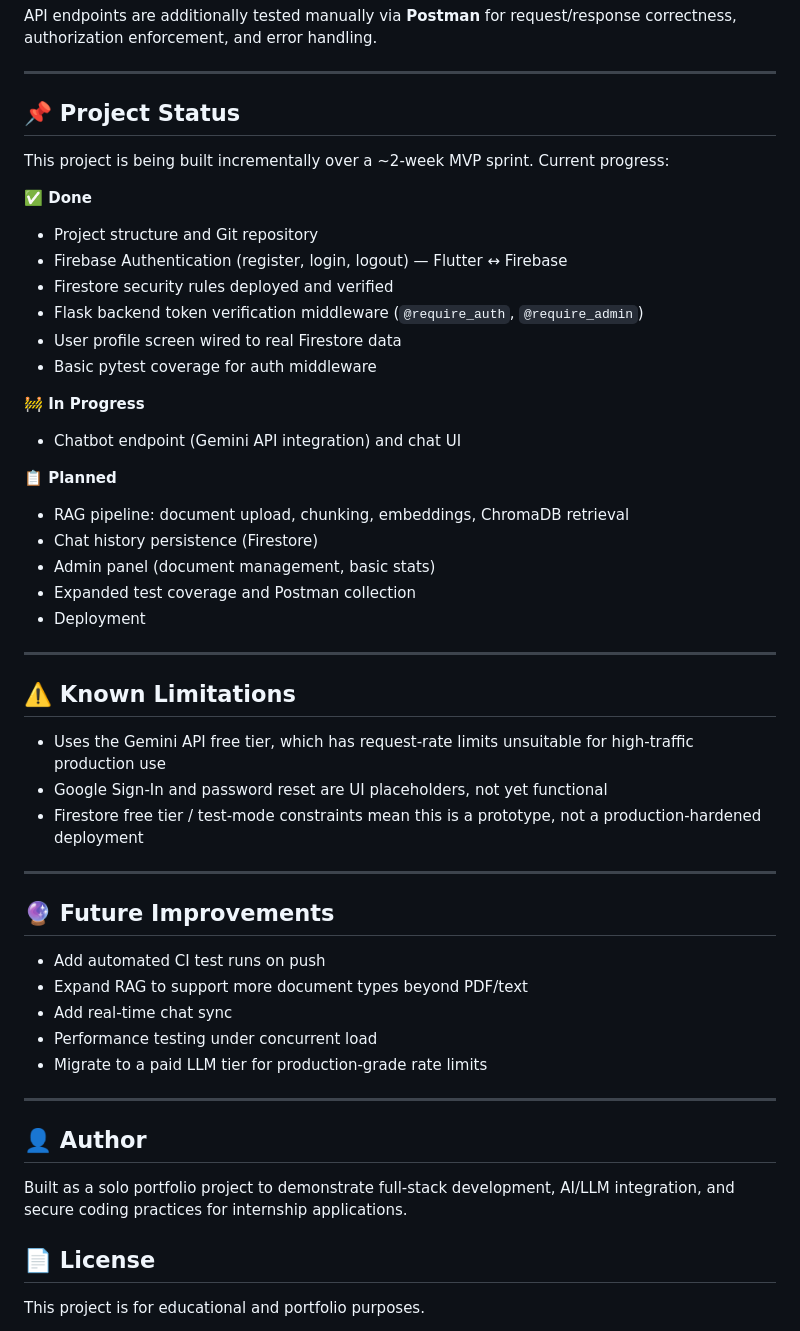
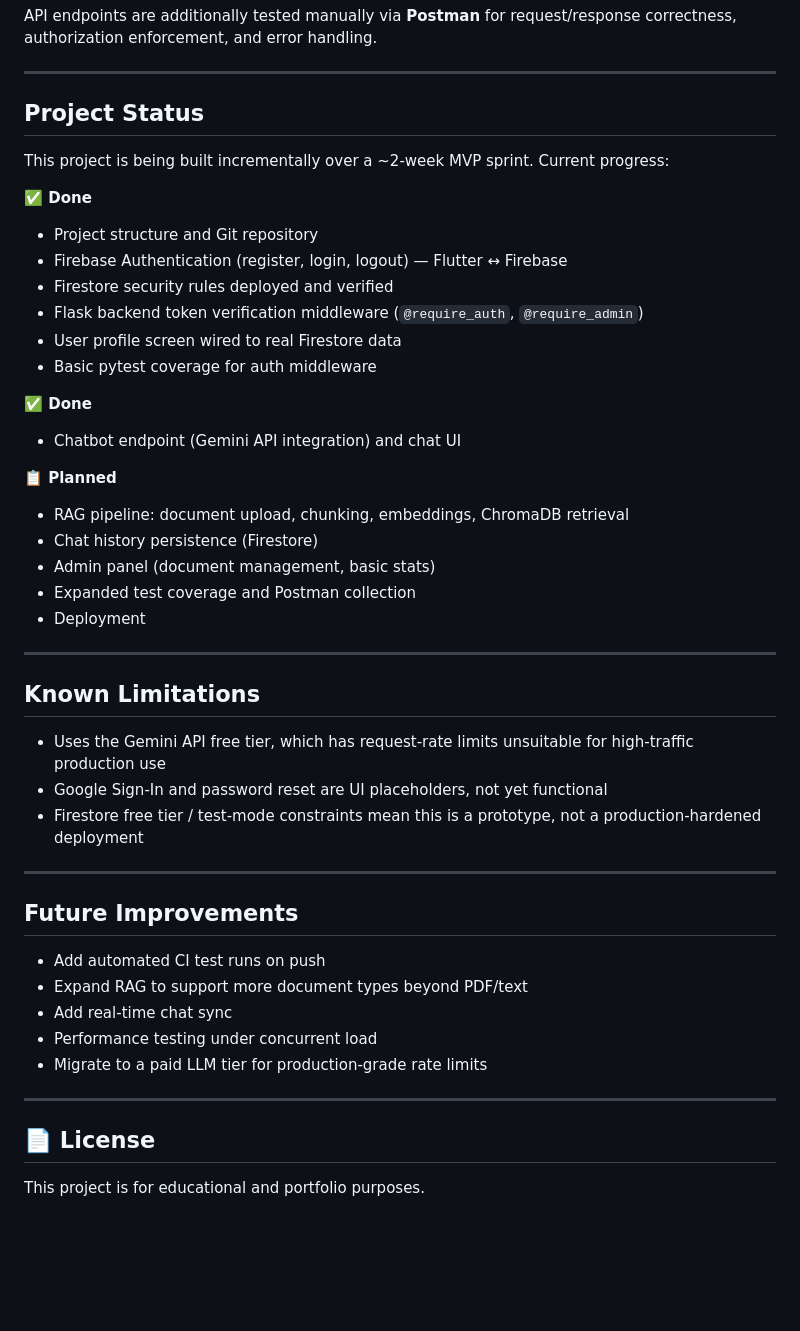
Before and after one commit to Geethma85/UniAssist, a Markdown page: README.md, the part around one of its changes. Rendered like a GitHub page; blank space fills up the shorter version.

```diff
--- a/README.md
+++ b/README.md
@@ -158,7 +156,7 @@ API endpoints are additionally tested manually via **Postman** for request/respo
 
 ---
 
-## 📌 Project Status
+##  Project Status
 
 This project is being built incrementally over a ~2-week MVP sprint. Current progress:
 
@@ -170,7 +168,7 @@ This project is being built incrementally over a ~2-week MVP sprint. Current pro
 - User profile screen wired to real Firestore data
 - Basic pytest coverage for auth middleware
 
-**🚧 In Progress**
+**✅ Done**
 - Chatbot endpoint (Gemini API integration) and chat UI
 
 **📋 Planned**
@@ -182,7 +180,7 @@ This project is being built incrementally over a ~2-week MVP sprint. Current pro
 
 ---
 
-## ⚠️ Known Limitations
+##  Known Limitations
 
 - Uses the Gemini API free tier, which has request-rate limits unsuitable for high-traffic production use
 - Google Sign-In and password reset are UI placeholders, not yet functional
@@ -190,7 +188,7 @@ This project is being built incrementally over a ~2-week MVP sprint. Current pro
 
 ---
 
-## 🔮 Future Improvements
+##  Future Improvements
 
 - Add automated CI test runs on push
 - Expand RAG to support more document types beyond PDF/text
@@ -200,10 +198,6 @@ This project is being built incrementally over a ~2-week MVP sprint. Current pro
 
 ---
 
-## 👤 Author
-
-Built as a solo portfolio project to demonstrate full-stack development, AI/LLM integration, and secure coding practices for internship applications.
-
 ## 📄 License
 
 This project is for educational and portfolio purposes.
```
Also changed, not shown: other parts of README.md (+8 -10 lines).
